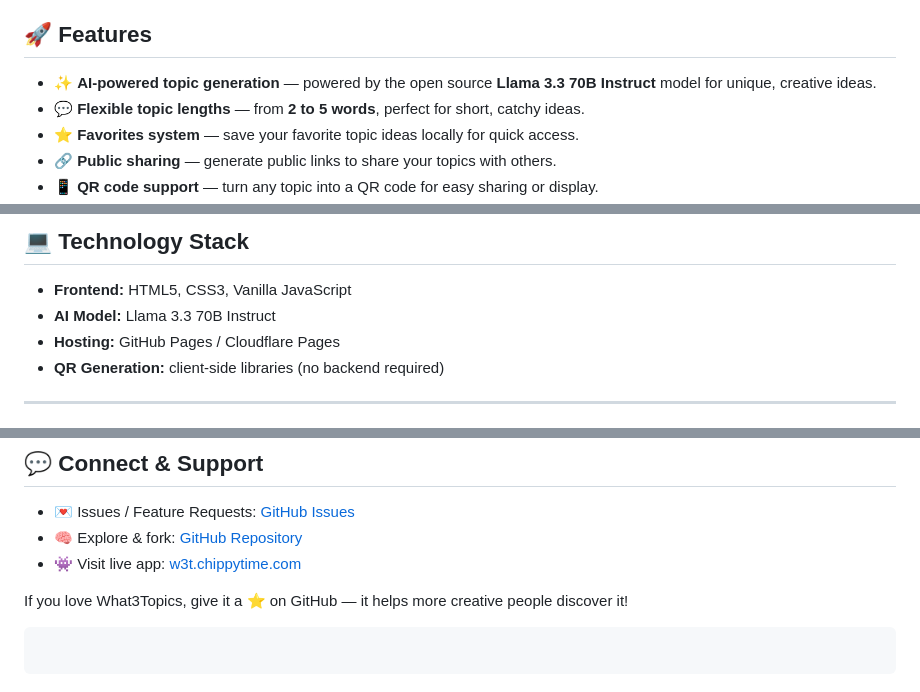
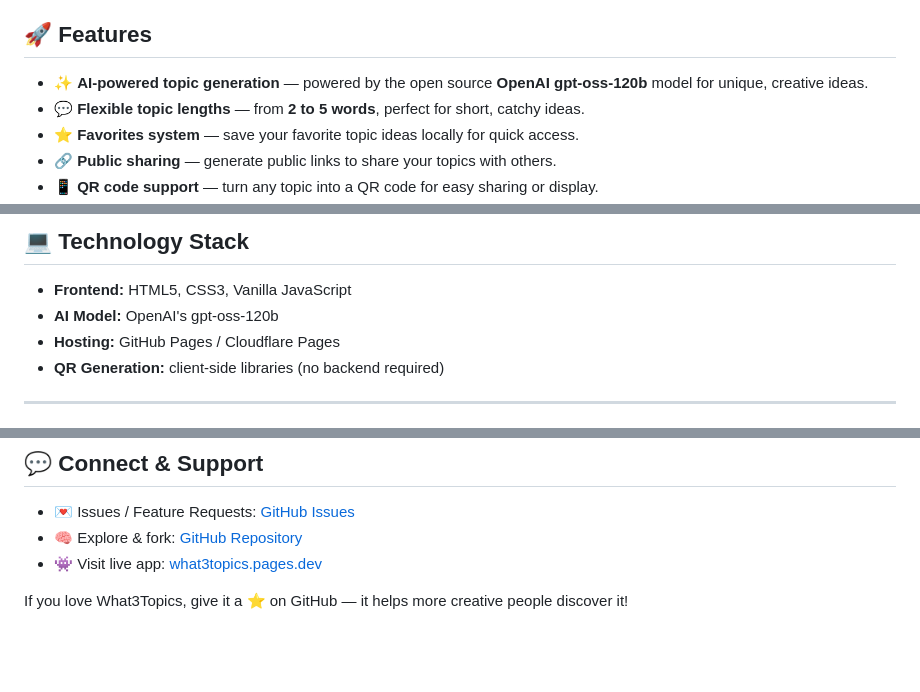
Before and after one commit to CalmhostAcct/what3topics, a Markdown page: README.md, 3 parts joined by grey strips. GitHub-like rendering; blank space fills up the shorter version.

Commit message:
Update AI model reference in README

````diff
--- a/README.md
+++ b/README.md
@@ -16,7 +16,7 @@ You can run your own Cloudflare Worker to get around it and add your own limitra
 - You can now generate topic addresses from a file, and use any OpenAI or OpenAI-compatible API, and use any model with your API key! <br> You can also now choose your own accent color, and even custom CSS allowing you to theme the app however you want!
 ## 🚀 Features
 
-- ✨ **AI-powered topic generation** — powered by the open source **Llama 3.3 70B Instruct** model for unique, creative ideas.
+- ✨ **AI-powered topic generation** — powered by the open source **OpenAI gpt-oss-120b** model for unique, creative ideas.
 - 💬 **Flexible topic lengths** — from **2 to 5 words**, perfect for short, catchy ideas.
 - ⭐ **Favorites system** — save your favorite topic ideas locally for quick access.
 - 🔗 **Public sharing** — generate public links to share your topics with others.
@@ -40,7 +40,7 @@ The **👾 alien monster logo** symbolizes creativity, imagination, and the play
 ## 💻 Technology Stack
 
 - **Frontend:** HTML5, CSS3, Vanilla JavaScript
-- **AI Model:** Llama 3.3 70B Instruct
+- **AI Model:** OpenAI's gpt-oss-120b
 - **Hosting:** GitHub Pages / Cloudflare Pages
 - **QR Generation:** client-side libraries (no backend required)
 
@@ -106,9 +106,6 @@ This project is released under the **MIT License**, meaning you’re free to use
 
 * 💌 Issues / Feature Requests: [GitHub Issues](https://github.com/CalmhostAcct/what3topics/issues)
 * 🧠 Explore & fork: [GitHub Repository](https://github.com/CalmhostAcct/what3topics)
-* 👾 Visit live app: [w3t.chippytime.com](https://w3t.chippytime.com)
+* 👾 Visit live app: [what3topics.pages.dev](https://what3topics.pages.dev)
 
 If you love What3Topics, give it a ⭐ on GitHub — it helps more creative people discover it!
-
-```
-```
````
